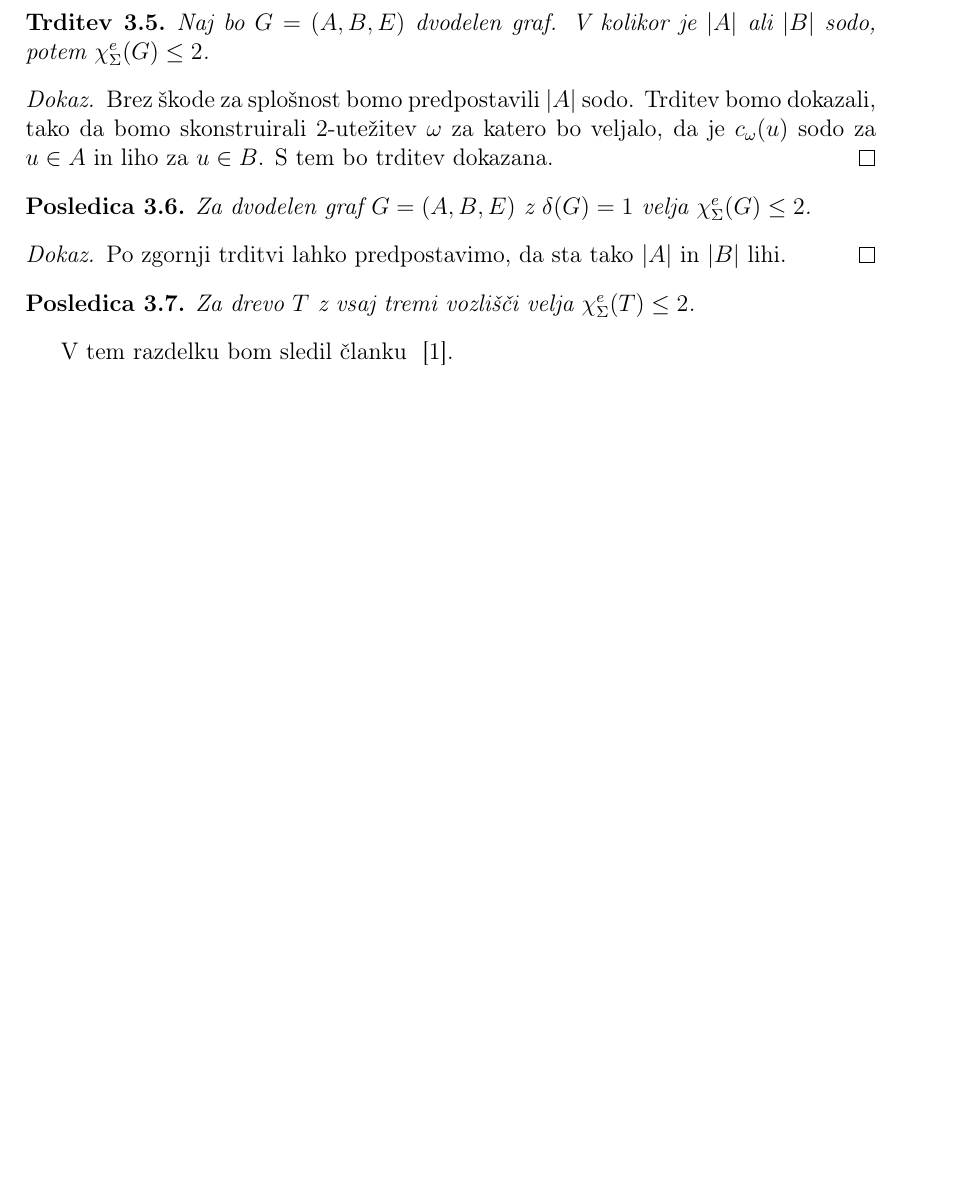
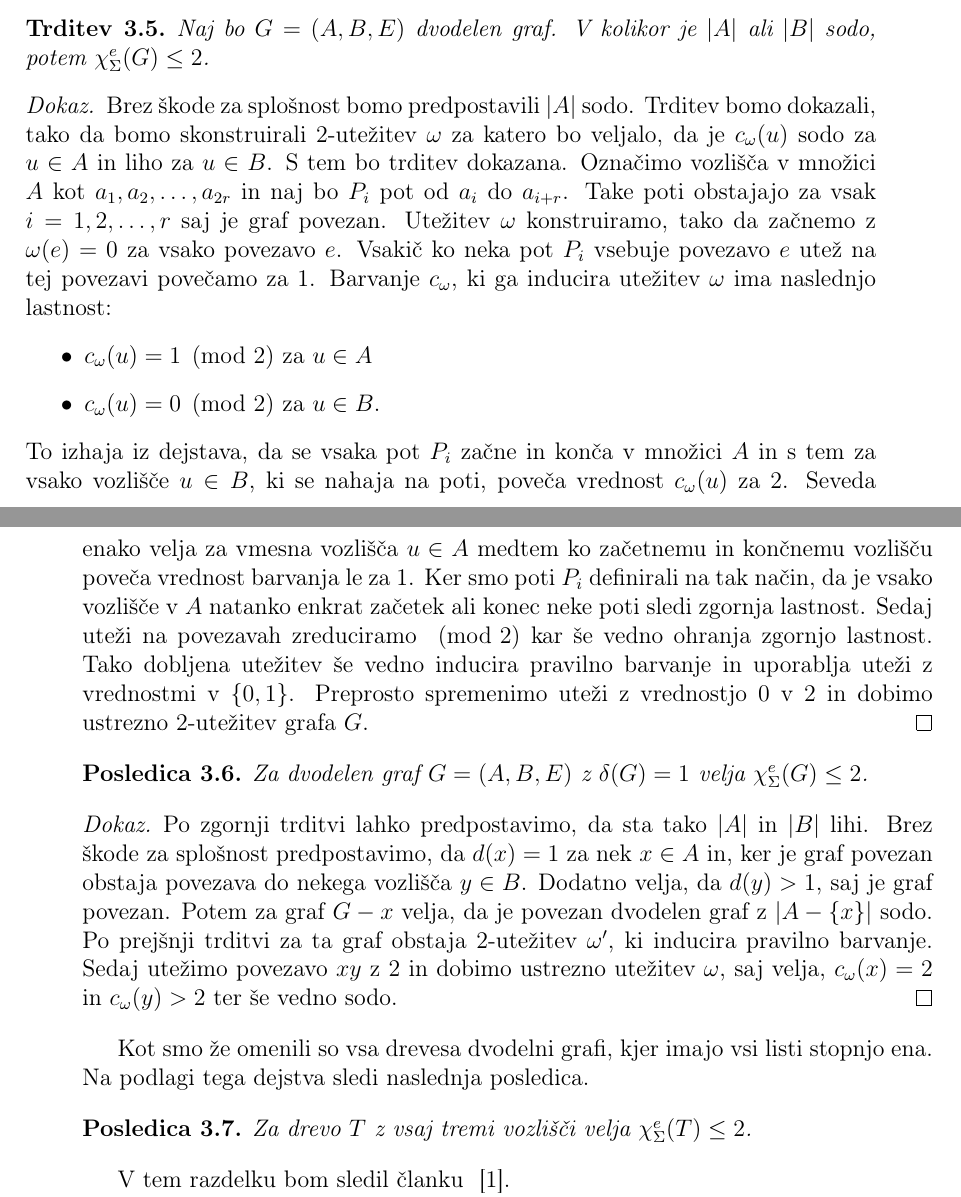
Before and after one commit to gasperxy/Magistersa-Naloga, a LaTeX document (Tex/magisterij.tex): part of page 20 of 24 before the commit and two parts of pages 20 and 21 of 24 after it, the two joined at a grey line, cut so that both start at the same text, the shorter picture padded with empty space. Compiled offline with pdfLaTeX.

Commit message:
opisi različnih družin grafov. dokazi v razdelku o dvodelnih grafih

```diff
--- a/Tex/magisterij.tex
+++ b/Tex/magisterij.tex
@@ -681,15 +686,22 @@ Zgornja utežitev poskrbi, da imajo vozlišča $u_i$ vrednost $c_{\omega}(u_i) =
 Naj bo $G =(A,B,E)$ dvodelen graf. V kolikor je $|A|$ ali $|B|$ sodo, potem $\ec(G) \le 2$.
 \end{trditev}
 \begin{proof}
-Brez škode za splošnost bomo predpostavili $|A|$ sodo. Trditev bomo dokazali, tako da bomo skonstruirali $2$-utežitev $\omega$ za katero bo veljalo, da je $c_{\omega}(u)$ sodo za $u \in A$ in liho za $u \in B$. S tem bo trditev dokazana.
+Brez škode za splošnost bomo predpostavili $|A|$ sodo. Trditev bomo dokazali, tako da bomo skonstruirali $2$-utežitev $\omega$ za katero bo veljalo, da je $c_{\omega}(u)$ sodo za $u \in A$ in liho za $u \in B$. S tem bo trditev dokazana. Označimo vozlišča v množici $A$ kot $a_1, a_2, \ldots, a_{2r}$ in naj bo $P_i$ pot od $a_i$ do $a_{i + r}$. Take poti obstajajo za vsak $i = 1, 2, \ldots, r$ saj je graf povezan. Utežitev $\omega$ konstruiramo, tako da začnemo z $\omega(e) = 0$ za vsako povezavo $e$. Vsakič ko neka pot $P_i$ vsebuje povezavo $e$ utež na tej povezavi povečamo za 1. Barvanje $c_{\omega}$, ki ga inducira utežitev $\omega$ ima naslednjo lastnost:
+\begin{itemize}
+\item $c_{\omega}(u) = 1 \pmod{2}$ za $u \in A$
+\item $c_{\omega}(u) = 0 \pmod{2}$ za $u \in B$.
+\end{itemize}
+To izhaja iz dejstava, da se vsaka pot $P_i$ začne in konča v množici $A$ in s tem za vsako vozlišče $u \in B$, ki se nahaja na poti, poveča vrednost $c_{\omega}(u)$ za $2$. Seveda enako velja za vmesna vozlišča $u \in A$ medtem ko začetnemu in končnemu vozlišču poveča vrednost barvanja le za 1. Ker smo poti $P_i$ definirali na tak način, da je vsako vozlišče v $A$ natanko enkrat začetek ali konec neke poti sledi zgornja lastnost. Sedaj uteži na povezavah zreduciramo $\pmod{2}$ kar še vedno ohranja zgornjo lastnost. Tako dobljena utežitev še vedno inducira pravilno barvanje in uporablja uteži z vrednostmi  v $\{0,1\}$. Preprosto spremenimo uteži z vrednostjo $0$ v $2$ in dobimo ustrezno $2$-utežitev grafa $G$.
 \end{proof}
 
 \begin{posledica}
 Za dvodelen graf $G = (A, B, E)$ z $\delta(G)=1$ velja $\ec(G)  \le 2$.
 \end{posledica}
 \begin{proof}
-Po zgornji trditvi lahko predpostavimo, da sta tako $|A|$ in $|B|$ lihi.
+Po zgornji trditvi lahko predpostavimo, da sta tako $|A|$ in $|B|$ lihi. Brez škode za splošnost predpostavimo, da $d(x) = 1$ za nek $x \in A$ in, ker je graf povezan obstaja povezava do nekega vozlišča $y \in B$. Dodatno velja, da $d(y) > 1$, saj je graf povezan. Potem za graf $G - x$ velja, da je povezan dvodelen graf  z $|A -  \{x\}|$ sodo. Po prejšnji trditvi za ta graf obstaja $2$-utežitev $\omega'$, ki inducira pravilno barvanje. Sedaj utežimo povezavo $xy$ z 2 in dobimo ustrezno utežitev $\omega$, saj velja, $c_{\omega}(x) = 2$ in $c_{\omega}(y) > 2$ ter še vedno sodo.
 \end{proof}
+
+Kot smo že omenili so vsa drevesa dvodelni grafi, kjer imajo vsi listi stopnjo ena. Na podlagi tega dejstva sledi naslednja posledica.
 
 \begin{posledica}
 Za drevo $T$ z vsaj tremi vozlišči velja $\ec(T) \le 2$.
```
Also changed, not shown: Tex/magisterij.tex (7 more changed lines).
